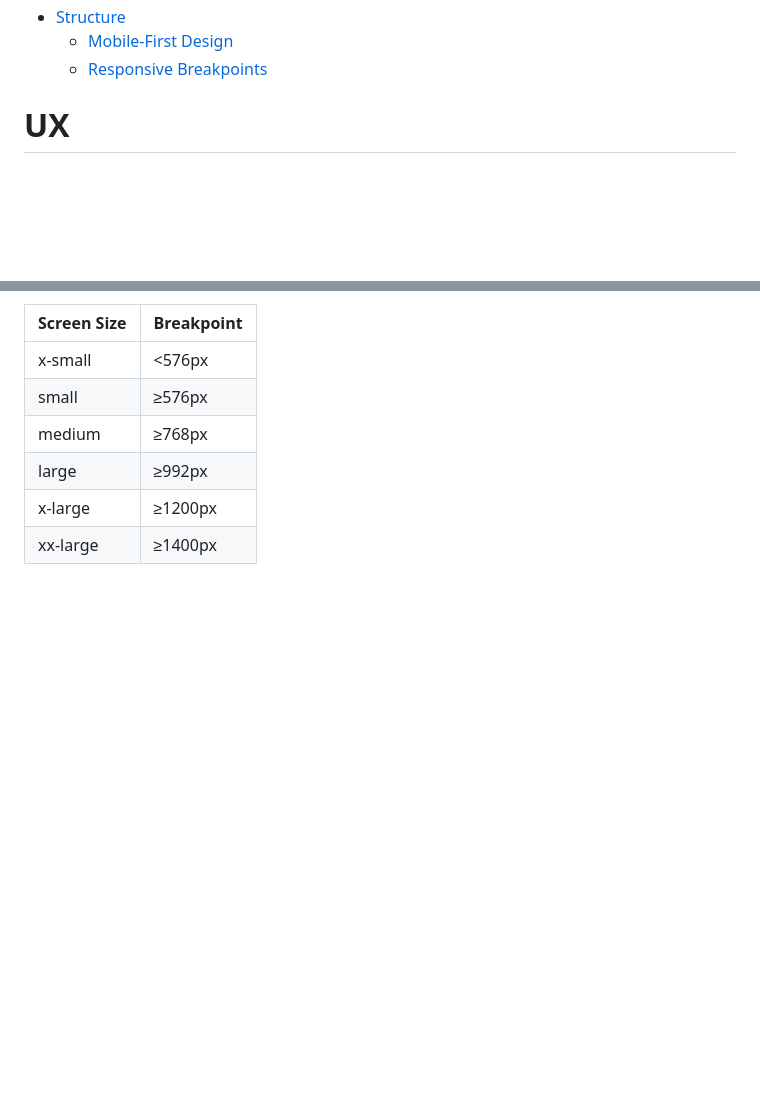
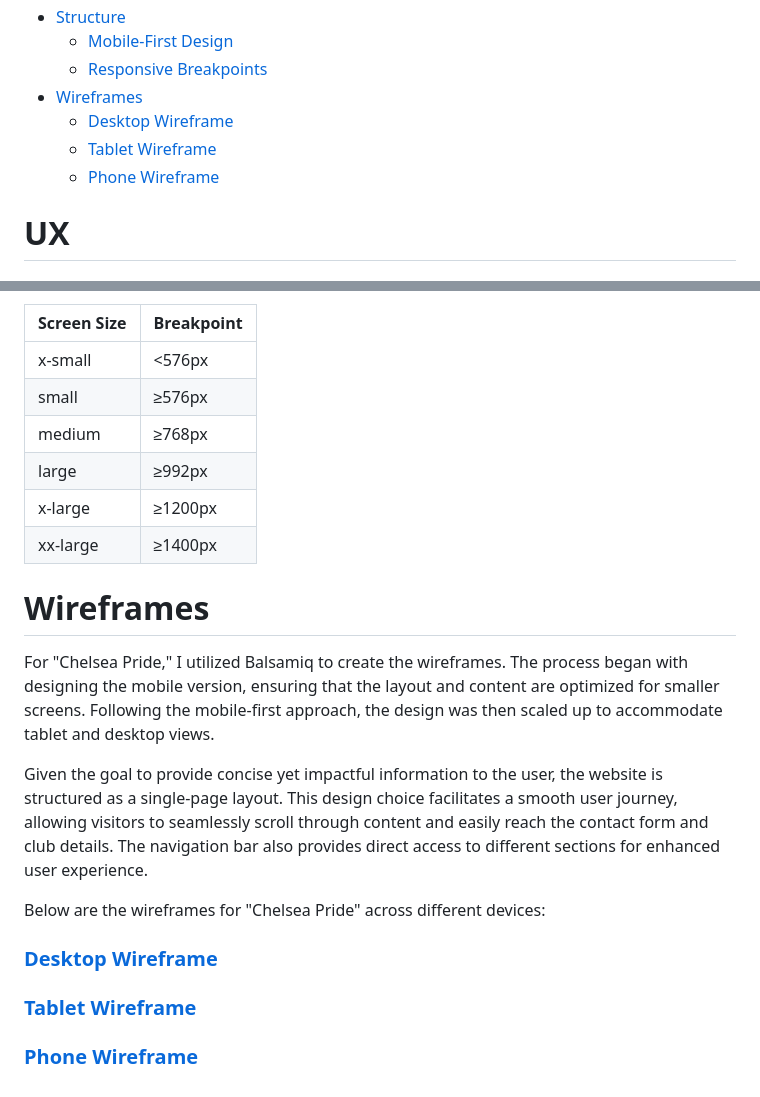
Before and after one commit to yosephdev/Chelsea-Pride, a Markdown page: README.md, 2 parts joined by grey strips. Rendered like a GitHub page; blank space fills up the shorter version.

Commit message:
docs: Add wireframe images and update the image links on README

```diff
--- a/README.md
+++ b/README.md
@@ -24,6 +24,10 @@ This site facilitates easy interaction with the club and fellow fans through soc
 - [Structure](#structure)
   - [Mobile-First Design](#mobile-first-design)
   - [Responsive Breakpoints](#responsive-breakpoints)
+- [Wireframes](#wireframes)
+    - [Desktop Wireframe](#desktop-wireframe)
+    - [Tablet Wireframe](#tablet-wireframe)
+    - [Phone Wireframe](#phone-wireframe)
 
 # UX
 
@@ -107,3 +111,17 @@ Responsive breakpoints will be defined based on the updated [Bootstrap](https://
 | large       | ≥992px     |
 | x-large     | ≥1200px    |
 | xx-large    | ≥1400px    |
+
+# Wireframes
+
+For "Chelsea Pride," I utilized Balsamiq to create the wireframes. The process began with designing the mobile version, ensuring that the layout and content are optimized for smaller screens. Following the mobile-first approach, the design was then scaled up to accommodate tablet and desktop views.
+
+Given the goal to provide concise yet impactful information to the user, the website is structured as a single-page layout. This design choice facilitates a smooth user journey, allowing visitors to seamlessly scroll through content and easily reach the contact form and club details. The navigation bar also provides direct access to different sections for enhanced user experience.
+
+Below are the wireframes for "Chelsea Pride" across different devices:
+
+### [Desktop Wireframe](wireframes/Wireframe-Desktop.png "Desktop wireframe")
+
+### [Tablet Wireframe](wireframes/Wireframe-Tablet.png "Tablet wireframe")
+
+### [Phone Wireframe](wireframes/Wireframe-phnne.png "Phone wireframe")
```
Also changed, not shown: wireframes/Wireframe-Desktop.png (added), wireframes/Wireframe-Phone.png (added), wireframes/Wireframe-Tablet.png (added).
